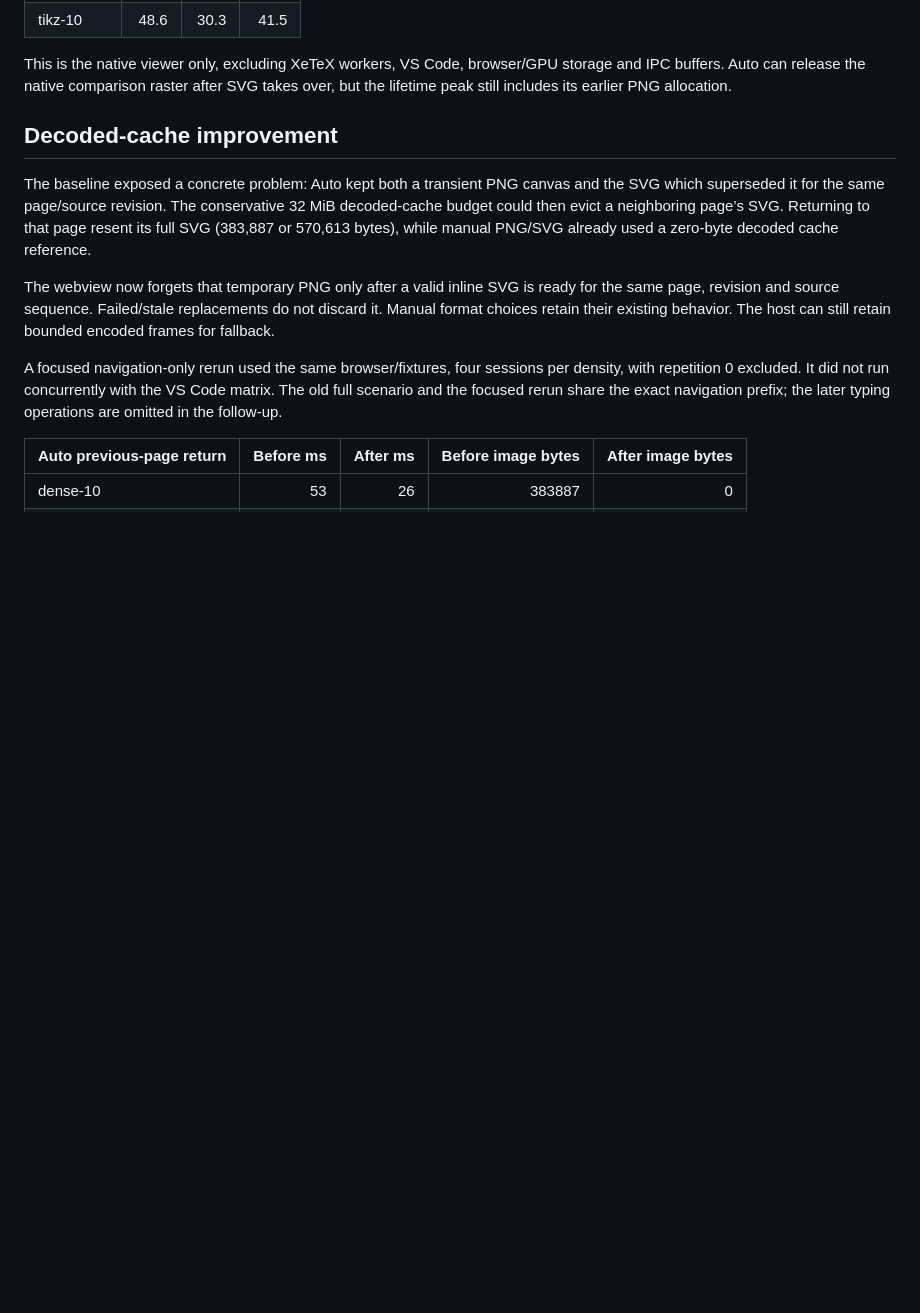
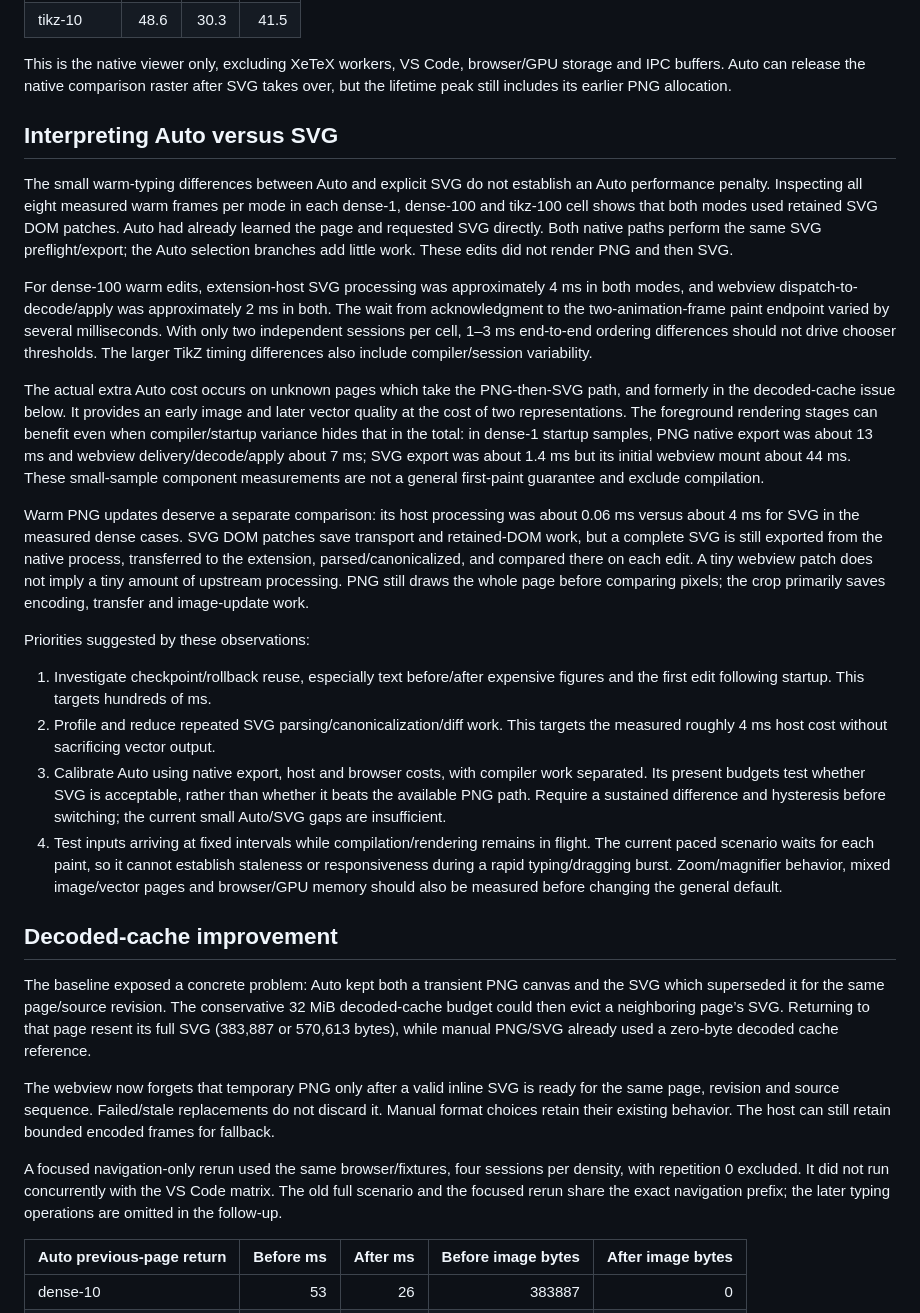
Before and after one commit to DominikPeters/texpresso-vscode, a Markdown page: docs/profiling/2026-10-22-auto.md, the part around the change. GitHub-like rendering; blank space fills up the shorter version.

Commit message:
Clarify Auto timing differences and performance priorities

```diff
--- a/docs/profiling/2026-10-22-auto.md
+++ b/docs/profiling/2026-10-22-auto.md
@@ -81,6 +81,55 @@ Viewer kernel lifetime peak footprint, browser baseline medians in MiB:
 This is the native viewer only, excluding XeTeX workers, VS Code, browser/GPU
 storage and IPC buffers. Auto can release the native comparison raster after SVG
 takes over, but the lifetime peak still includes its earlier PNG allocation.
+
+## Interpreting Auto versus SVG
+
+The small warm-typing differences between Auto and explicit SVG do not establish
+an Auto performance penalty. Inspecting all eight measured warm frames per mode
+in each dense-1, dense-100 and tikz-100 cell shows that both modes used retained
+SVG DOM patches. Auto had already learned the page and requested SVG directly.
+Both native paths perform the same SVG preflight/export; the Auto selection
+branches add little work. These edits did not render PNG and then SVG.
+
+For dense-100 warm edits, extension-host SVG processing was approximately 4 ms
+in both modes, and webview dispatch-to-decode/apply was approximately 2 ms in
+both. The wait from acknowledgment to the two-animation-frame paint endpoint
+varied by several milliseconds. With only two independent sessions per cell,
+1–3 ms end-to-end ordering differences should not drive chooser thresholds.
+The larger TikZ timing differences also include compiler/session variability.
+
+The actual extra Auto cost occurs on unknown pages which take the PNG-then-SVG
+path, and formerly in the decoded-cache issue below. It provides an early image
+and later vector quality at the cost of two representations. The foreground
+rendering stages can benefit even when compiler/startup variance hides that in
+the total: in dense-1 startup samples, PNG native export was about 13 ms and
+webview delivery/decode/apply about 7 ms; SVG export was about 1.4 ms but its
+initial webview mount about 44 ms. These small-sample component measurements are
+not a general first-paint guarantee and exclude compilation.
+
+Warm PNG updates deserve a separate comparison: its host processing was about
+0.06 ms versus about 4 ms for SVG in the measured dense cases. SVG DOM patches
+save transport and retained-DOM work, but a complete SVG is still exported from
+the native process, transferred to the extension, parsed/canonicalized, and
+compared there on each edit. A tiny webview patch does not imply a tiny amount
+of upstream processing. PNG still draws the whole page before comparing pixels;
+the crop primarily saves encoding, transfer and image-update work.
+
+Priorities suggested by these observations:
+
+1. Investigate checkpoint/rollback reuse, especially text before/after expensive
+   figures and the first edit following startup. This targets hundreds of ms.
+2. Profile and reduce repeated SVG parsing/canonicalization/diff work. This
+   targets the measured roughly 4 ms host cost without sacrificing vector output.
+3. Calibrate Auto using native export, host and browser costs, with compiler work
+   separated. Its present budgets test whether SVG is acceptable, rather than
+   whether it beats the available PNG path. Require a sustained difference and
+   hysteresis before switching; the current small Auto/SVG gaps are insufficient.
+4. Test inputs arriving at fixed intervals while compilation/rendering remains
+   in flight. The current paced scenario waits for each paint, so it cannot
+   establish staleness or responsiveness during a rapid typing/dragging burst.
+   Zoom/magnifier behavior, mixed image/vector pages and browser/GPU memory
+   should also be measured before changing the general default.
 
 ## Decoded-cache improvement
 
```
